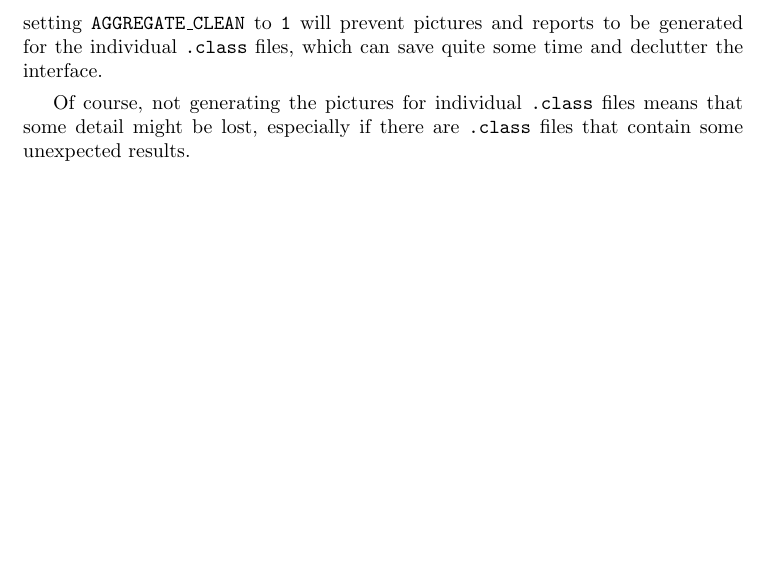
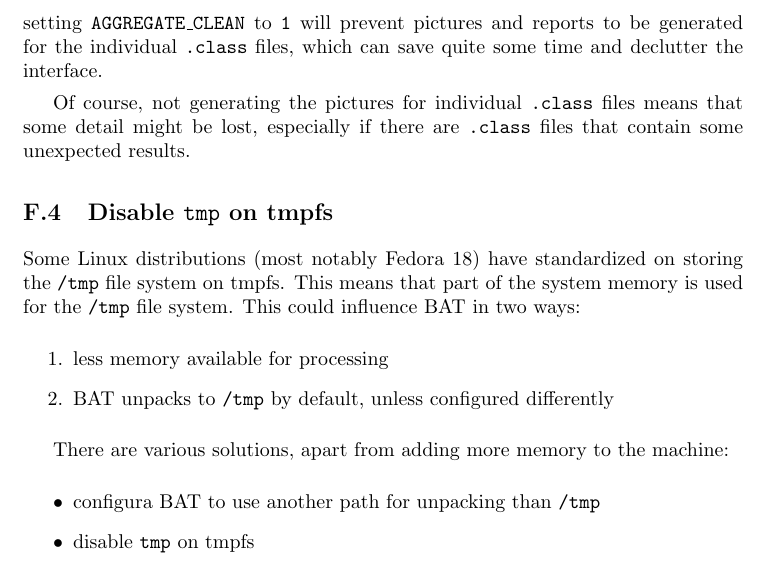
Before and after one commit to armijnhemel/binaryanalysis, a LaTeX document (doc/bat-manual.tex): part of page 32 of 32, cut so that both start at the same text, the shorter picture padded with empty space. Compiled offline with pdfLaTeX.

Commit message:
add paragraph about tmp on tmpfs

```diff
--- a/doc/bat-manual.tex
+++ b/doc/bat-manual.tex
@@ -1856,4 +1856,23 @@ Of course, not generating the pictures for individual \texttt{.class} files
 means that some detail might be lost, especially if there are \texttt{.class}
 files that contain some unexpected results.
 
+\subsection{Disable \texttt{tmp} on tmpfs}
+
+Some Linux distributions (most notably Fedora 18) have standardized on storing
+the \texttt{/tmp} file system on tmpfs. This means that part of the system
+memory is used for the \texttt{/tmp} file system. This could influence BAT in
+two ways:
+
+\begin{enumerate}
+\item less memory available for processing
+\item BAT unpacks to \texttt{/tmp} by default, unless configured differently
+\end{enumerate}
+
+There are various solutions, apart from adding more memory to the machine:
+
+\begin{itemize}
+\item configura BAT to use another path for unpacking than \texttt{/tmp}
+\item disable \texttt{tmp} on tmpfs
+\end{itemize}
+
 \end{document}
```
